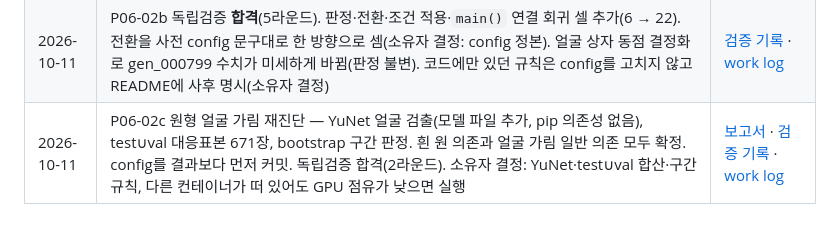
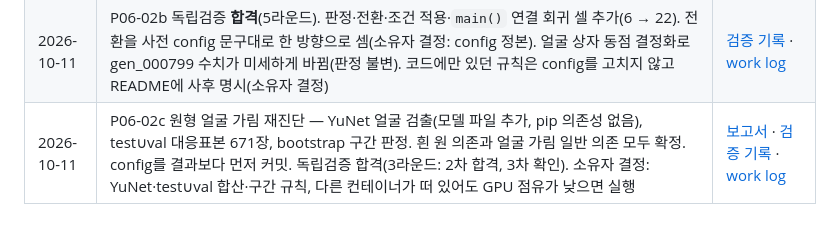
Before and after one commit to entangelk/Tracepecter, a Markdown page: CHANGELOG.md, the part around the change. GitHub-like rendering.

Commit message:
docs: commit P06-02c verification record (pass) and fix mutation label
Co-Authored-By: Claude Opus 5.5 (1M context) <noreply@anthropic.com>

```diff
--- a/CHANGELOG.md
+++ b/CHANGELOG.md
@@ -28,4 +28,4 @@
 | 2026-10-09 | P06 계획·[DB-05](docs/decision_briefs/DB-05_P06_review-set.md)(검토군 A·R1) + P06-01/02: `src/failure_analysis.py`로 `reports/errors/` 자동 저장, 압축·크기·종횡비·crop 통제 진단, Test B calibration 악화 분해 | [P06 결과](experiments/p06_failure_analysis/README.md) · [work log](docs/daily_logs/2026-10-09/work_log.md) |
 | 2026-10-10 | 저장 위치 F: → H: 이전(이미지·K-Fashion zip·checkpoint, compose 기본 경로 변경). P06-03 수동 검토 완료(소유자 35 + 에이전트 블라인드 103). P06-02b 원형 얼굴 가림 진단 추가 — 사전 규칙상 의존 근거 있음, 주로 얼굴 가림 일반 효과(`src/face_mask.py`, opencv 의존성) | [2026-10-10 work log](docs/daily_logs/2026-10-10/work_log.md) · [P06-02b 보고서](experiments/p06_failure_analysis/face_mask/README.md) |
 | 2026-10-11 | P06-02b 독립검증 **합격**(5라운드). 판정·전환·조건 적용·`main()` 연결 회귀 셀 추가(6 → 22). 전환을 사전 config 문구대로 한 방향으로 셈(소유자 결정: config 정본). 얼굴 상자 동점 결정화로 gen_000799 수치가 미세하게 바뀜(판정 불변). 코드에만 있던 규칙은 config를 고치지 않고 README에 사후 명시(소유자 결정) | [검증 기록](docs/verifications/2026-10-11/p06_02b_face_mask.md) · [work log](docs/daily_logs/2026-10-11/work_log.md) |
-| 2026-10-11 | P06-02c 원형 얼굴 가림 재진단 — YuNet 얼굴 검출(모델 파일 추가, pip 의존성 없음), test∪val 대응표본 671장, bootstrap 구간 판정. 흰 원 의존과 얼굴 가림 일반 의존 모두 확정. config를 결과보다 먼저 커밋. 독립검증 합격(2라운드). 소유자 결정: YuNet·test∪val 합산·구간 규칙, 다른 컨테이너가 떠 있어도 GPU 점유가 낮으면 실행 | [보고서](experiments/p06_failure_analysis/face_mask_ci/README.md) · [검증 기록](docs/verifications/2026-10-11/p06_02c_face_mask_ci.md) · [work log](docs/daily_logs/2026-10-11/work_log.md) |
+| 2026-10-11 | P06-02c 원형 얼굴 가림 재진단 — YuNet 얼굴 검출(모델 파일 추가, pip 의존성 없음), test∪val 대응표본 671장, bootstrap 구간 판정. 흰 원 의존과 얼굴 가림 일반 의존 모두 확정. config를 결과보다 먼저 커밋. 독립검증 합격(3라운드: 2차 합격, 3차 확인). 소유자 결정: YuNet·test∪val 합산·구간 규칙, 다른 컨테이너가 떠 있어도 GPU 점유가 낮으면 실행 | [보고서](experiments/p06_failure_analysis/face_mask_ci/README.md) · [검증 기록](docs/verifications/2026-10-11/p06_02c_face_mask_ci.md) · [work log](docs/daily_logs/2026-10-11/work_log.md) |
```
Also changed, not shown: 2 other files.
